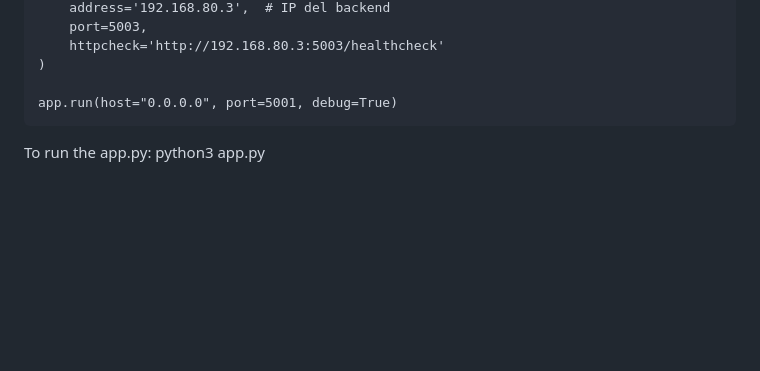
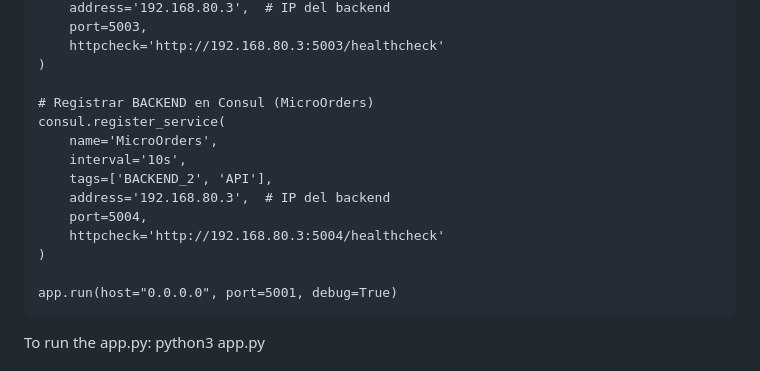
Before and after one commit to julianOcampo115/microwebAppBase, a Markdown page: README.md, the part around the change. GitHub-like rendering; blank space fills up the shorter version.

````diff
--- a/README.md
+++ b/README.md
@@ -132,6 +132,16 @@ consul.register_service(
     httpcheck='http://192.168.80.3:5003/healthcheck'
 )
 
+# Registrar BACKEND en Consul (MicroOrders)
+consul.register_service(
+    name='MicroOrders',
+    interval='10s',
+    tags=['BACKEND_2', 'API'],
+    address='192.168.80.3',  # IP del backend
+    port=5004,
+    httpcheck='http://192.168.80.3:5004/healthcheck'
+)
+
 app.run(host="0.0.0.0", port=5001, debug=True)
 ```
 To run the app.py:
````
